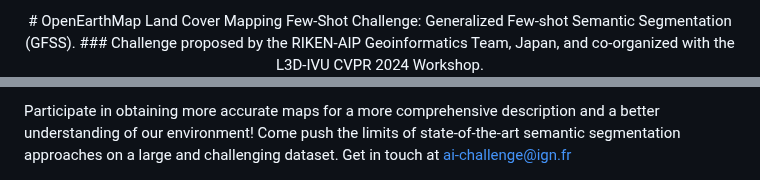
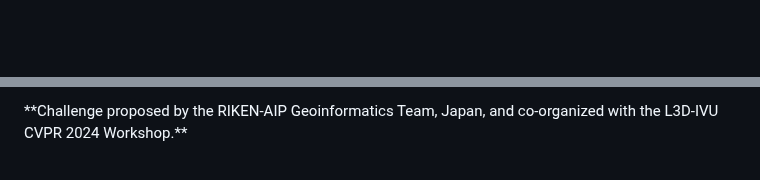
Before and after one commit to cliffbb/OEM-Fewshot-Challenge, a Markdown page: README.md, 2 parts joined by grey strips. Rendered like a GitHub page; blank space fills up the shorter version.

```diff
--- a/README.md
+++ b/README.md
@@ -1,4 +1,2 @@
 <div align="center">
-	# OpenEarthMap Land Cover Mapping Few-Shot Challenge: Generalized Few-shot Semantic Segmentation (GFSS).
-	### Challenge proposed by the RIKEN-AIP Geoinformatics Team, Japan, and co-organized with the  L3D-IVU CVPR 2024 Workshop.
 
@@ -8,8 +4,5 @@
 
 </div>
-
-
-Participate in obtaining more accurate maps for a more comprehensive description and a better understanding of our environment!
-Come push the limits of state-of-the-art semantic segmentation approaches on a large and challenging dataset. Get in touch at ai-challenge@ign.fr
+**Challenge proposed by the RIKEN-AIP Geoinformatics Team, Japan, and co-organized with the  L3D-IVU CVPR 2024 Workshop.**
 
 <!--
```
Also changed, not shown: other parts of README.md (+2 -12 lines).
